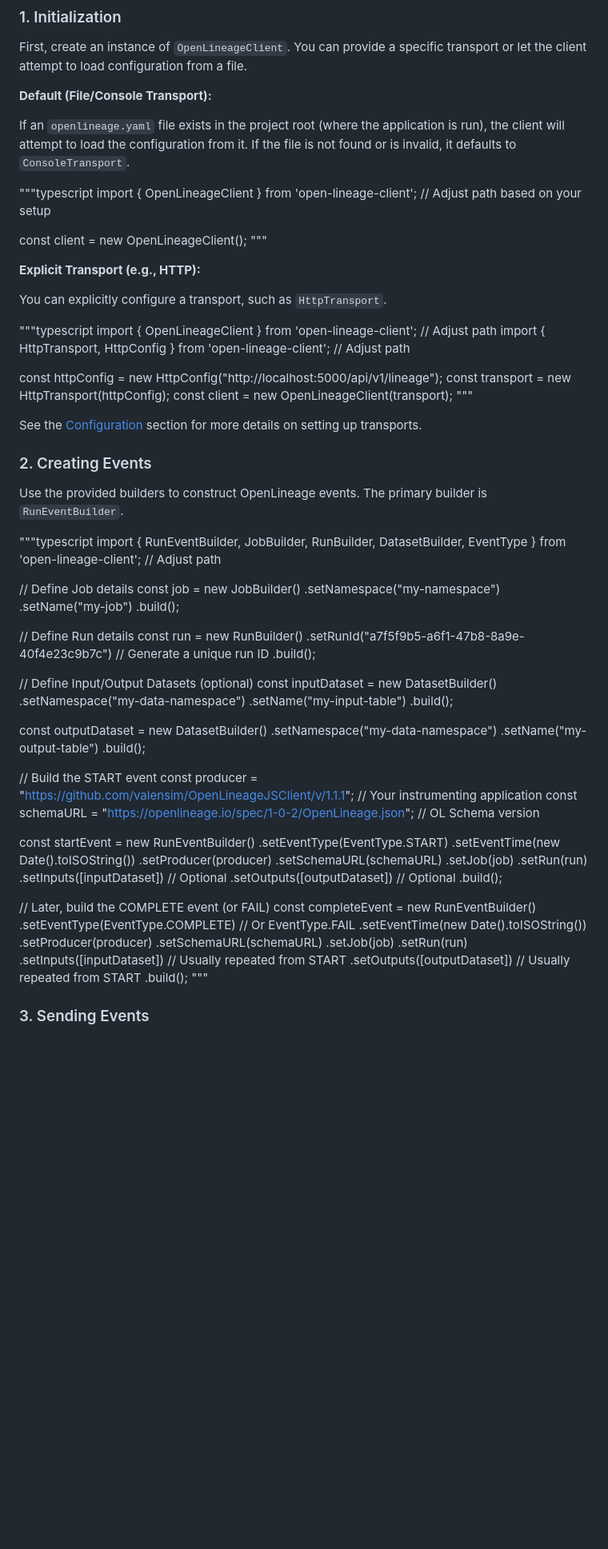
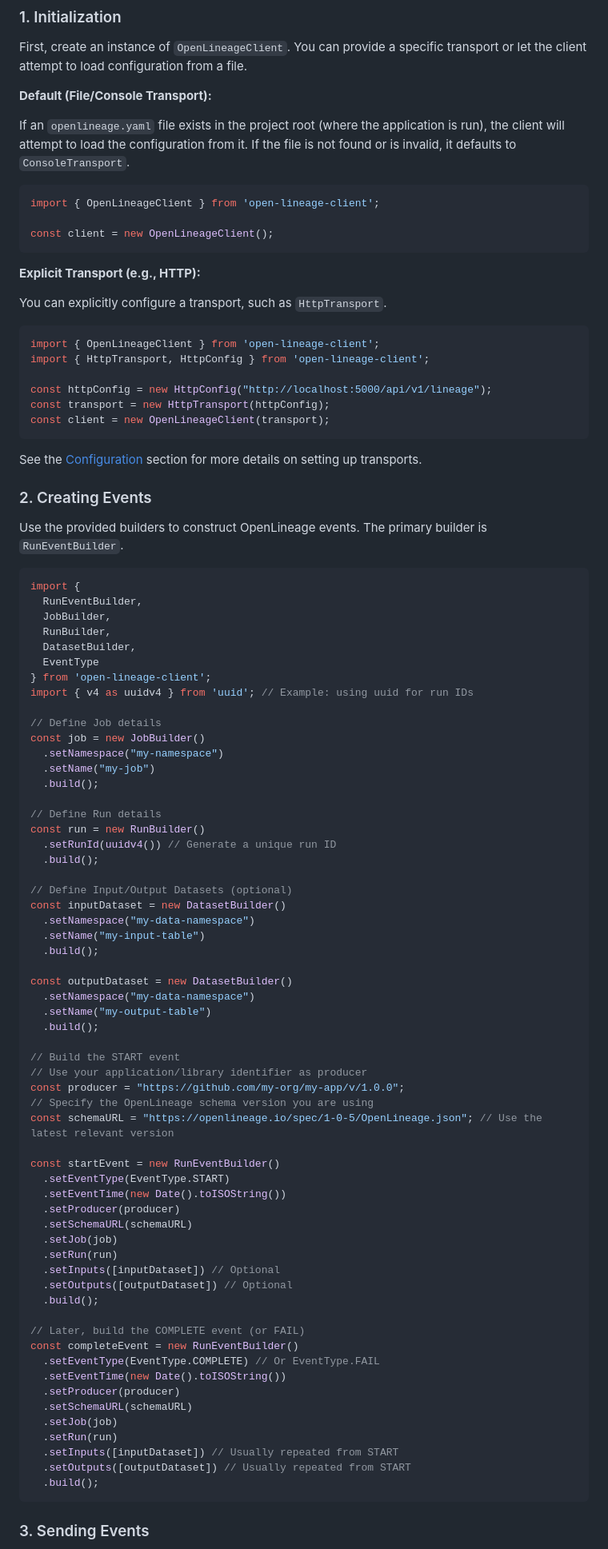
Before and after one commit to valensim/OpenLineageJSClient, a Markdown page: README.md, the part around the change printed below. Shown: that part at 80% size. GitHub-like rendering; blank space fills up the shorter version.

````diff
--- a/README.md
+++ b/README.md
@@ -56,24 +47,24 @@ First, create an instance of `OpenLineageClient`. You can provide a specific tra
 
 If an `openlineage.yaml` file exists in the project root (where the application is run), the client will attempt to load the configuration from it. If the file is not found or is invalid, it defaults to `ConsoleTransport`.
 
-"""typescript
-import { OpenLineageClient } from 'open-lineage-client'; // Adjust path based on your setup
+```typescript
+import { OpenLineageClient } from 'open-lineage-client';
 
 const client = new OpenLineageClient();
-"""
+```
 
 **Explicit Transport (e.g., HTTP):**
 
 You can explicitly configure a transport, such as `HttpTransport`.
 
-"""typescript
-import { OpenLineageClient } from 'open-lineage-client'; // Adjust path
-import { HttpTransport, HttpConfig } from 'open-lineage-client'; // Adjust path
+```typescript
+import { OpenLineageClient } from 'open-lineage-client';
+import { HttpTransport, HttpConfig } from 'open-lineage-client';
 
 const httpConfig = new HttpConfig("http://localhost:5000/api/v1/lineage");
 const transport = new HttpTransport(httpConfig);
 const client = new OpenLineageClient(transport);
-"""
+```
 
 See the [Configuration](#configuration) section for more details on setting up transports.
 
@@ -81,14 +72,15 @@ See the [Configuration](#configuration) section for more details on setting up t
 
 Use the provided builders to construct OpenLineage events. The primary builder is `RunEventBuilder`.
 
-"""typescript
+```typescript
 import {
   RunEventBuilder,
   JobBuilder,
   RunBuilder,
   DatasetBuilder,
   EventType
-} from 'open-lineage-client'; // Adjust path
+} from 'open-lineage-client';
+import { v4 as uuidv4 } from 'uuid'; // Example: using uuid for run IDs
 
 // Define Job details
 const job = new JobBuilder()
@@ -98,7 +90,7 @@ const job = new JobBuilder()
 
 // Define Run details
 const run = new RunBuilder()
-  .setRunId("a7f5f9b5-a6f1-47b8-8a9e-40f4e23c9b7c") // Generate a unique run ID
+  .setRunId(uuidv4()) // Generate a unique run ID
   .build();
 
 // Define Input/Output Datasets (optional)
@@ -113,8 +105,10 @@ const outputDataset = new DatasetBuilder()
   .build();
 
 // Build the START event
-const producer = "https://github.com/valensim/OpenLineageJSClient/v/1.1.1"; // Your instrumenting application
-const schemaURL = "https://openlineage.io/spec/1-0-2/OpenLineage.json"; // OL Schema version
+// Use your application/library identifier as producer
+const producer = "https://github.com/my-org/my-app/v/1.0.0";
+// Specify the OpenLineage schema version you are using
+const schemaURL = "https://openlineage.io/spec/1-0-5/OpenLineage.json"; // Use the latest relevant version
 
 const startEvent = new RunEventBuilder()
   .setEventType(EventType.START)
@@ -138,7 +132,7 @@ const completeEvent = new RunEventBuilder()
   .setInputs([inputDataset]) // Usually repeated from START
   .setOutputs([outputDataset]) // Usually repeated from START
   .build();
-"""
+```
 
 ### 3. Sending Events
 
````
Also changed, not shown: other parts of README.md (+71 -59 lines).
